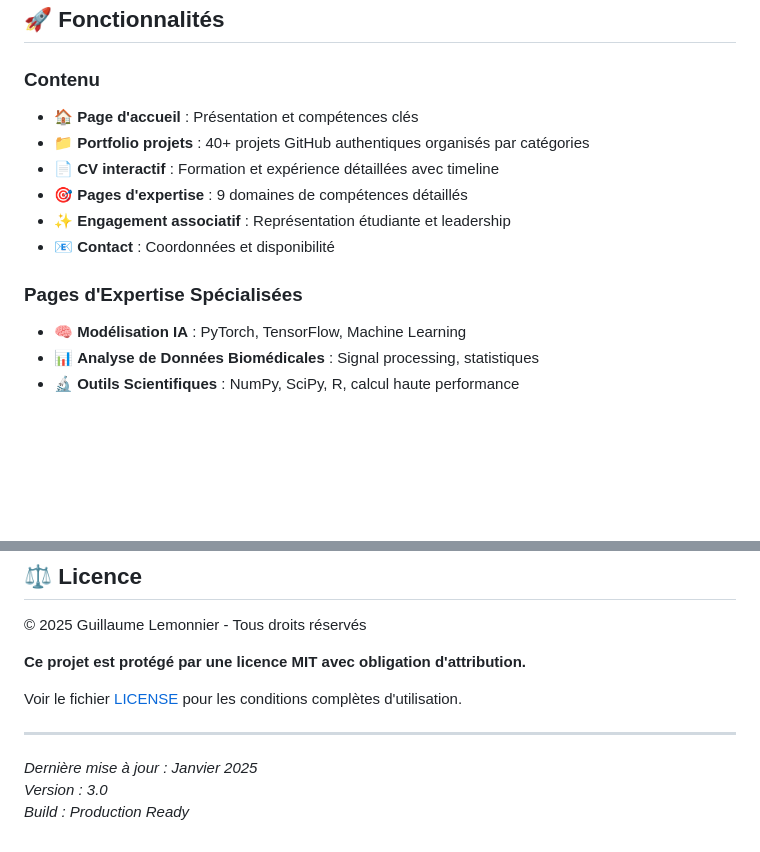
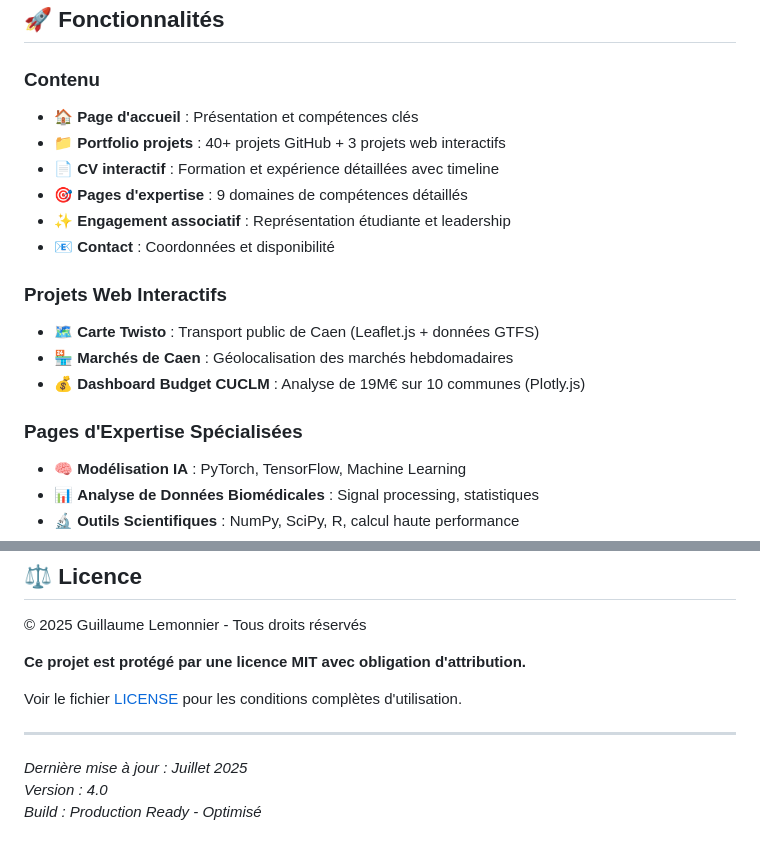
Before and after one commit to P-Pix/P-Pix.github.io, a Markdown page: README.md, 2 parts joined by grey strips. Drawn GitHub-style; blank space fills up the shorter version.

```diff
--- a/README.md
+++ b/README.md
@@ -31,14 +31,22 @@ Toute utilisation de ce code doit inclure :
 ## 🚀 Fonctionnalités
 
 ### Contenu
+
 - 🏠 **Page d'accueil** : Présentation et compétences clés
-- 📁 **Portfolio projets** : 40+ projets GitHub authentiques organisés par catégories
+- 📁 **Portfolio projets** : 40+ projets GitHub + 3 projets web interactifs
 - 📄 **CV interactif** : Formation et expérience détaillées avec timeline
 - 🎯 **Pages d'expertise** : 9 domaines de compétences détaillés
 - ✨ **Engagement associatif** : Représentation étudiante et leadership
 - 📧 **Contact** : Coordonnées et disponibilité
 
+### Projets Web Interactifs
+
+- 🗺️ **Carte Twisto** : Transport public de Caen (Leaflet.js + données GTFS)
+- 🏪 **Marchés de Caen** : Géolocalisation des marchés hebdomadaires
+- 💰 **Dashboard Budget CUCLM** : Analyse de 19M€ sur 10 communes (Plotly.js)
+
 ### Pages d'Expertise Spécialisées
+
 - 🧠 **Modélisation IA** : PyTorch, TensorFlow, Machine Learning
 - 📊 **Analyse de Données Biomédicales** : Signal processing, statistiques
 - 🔬 **Outils Scientifiques** : NumPy, SciPy, R, calcul haute performance
@@ -153,6 +196,6 @@ Voir le fichier [LICENSE](LICENSE) pour les conditions complètes d'utilisation.
 
 ---
 
-*Dernière mise à jour : Janvier 2025*
-*Version : 3.0*
-*Build : Production Ready*
+*Dernière mise à jour : Juillet 2025*
+*Version : 4.0*
+*Build : Production Ready - Optimisé*
```
Also changed, not shown: other parts of README.md (+65 -30 lines).
